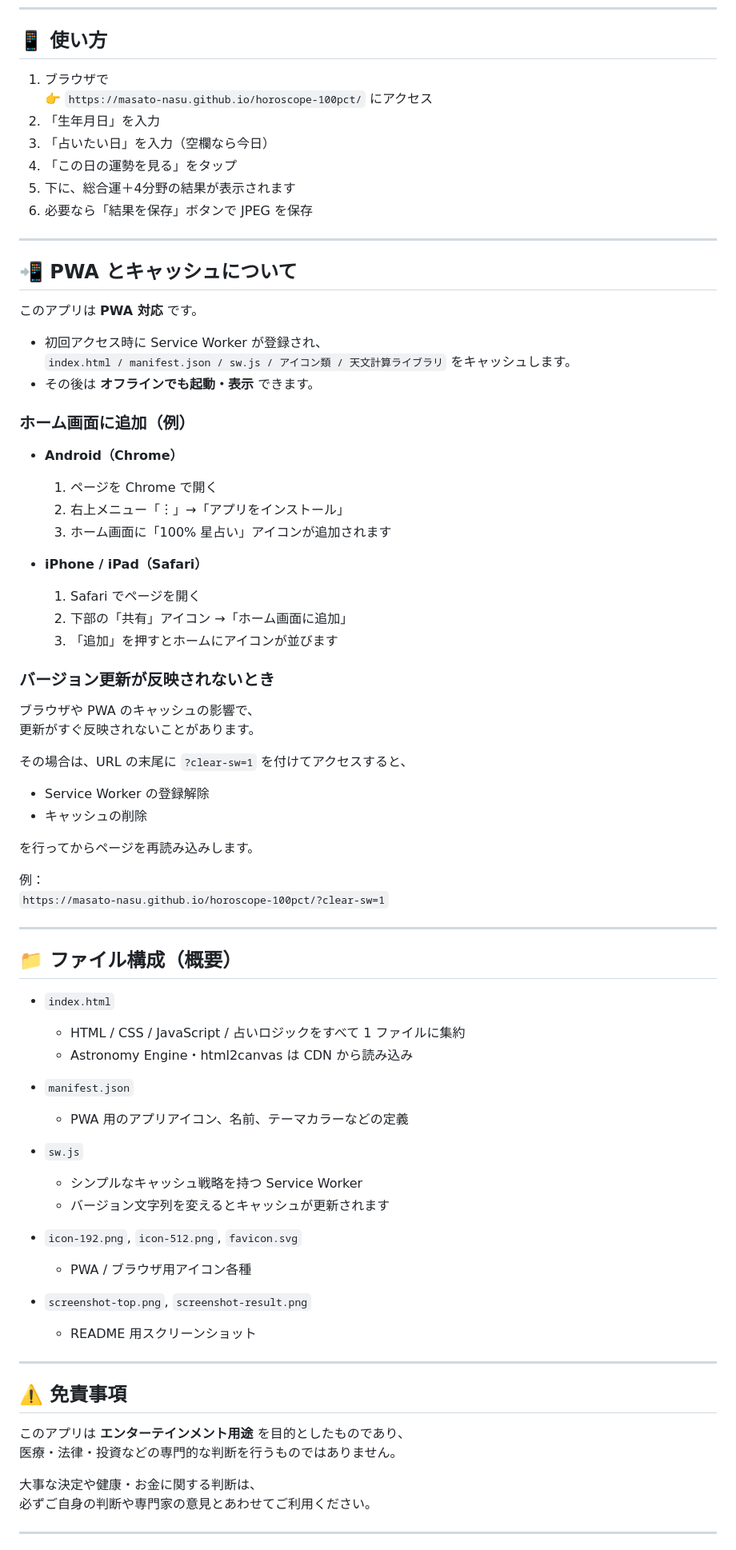
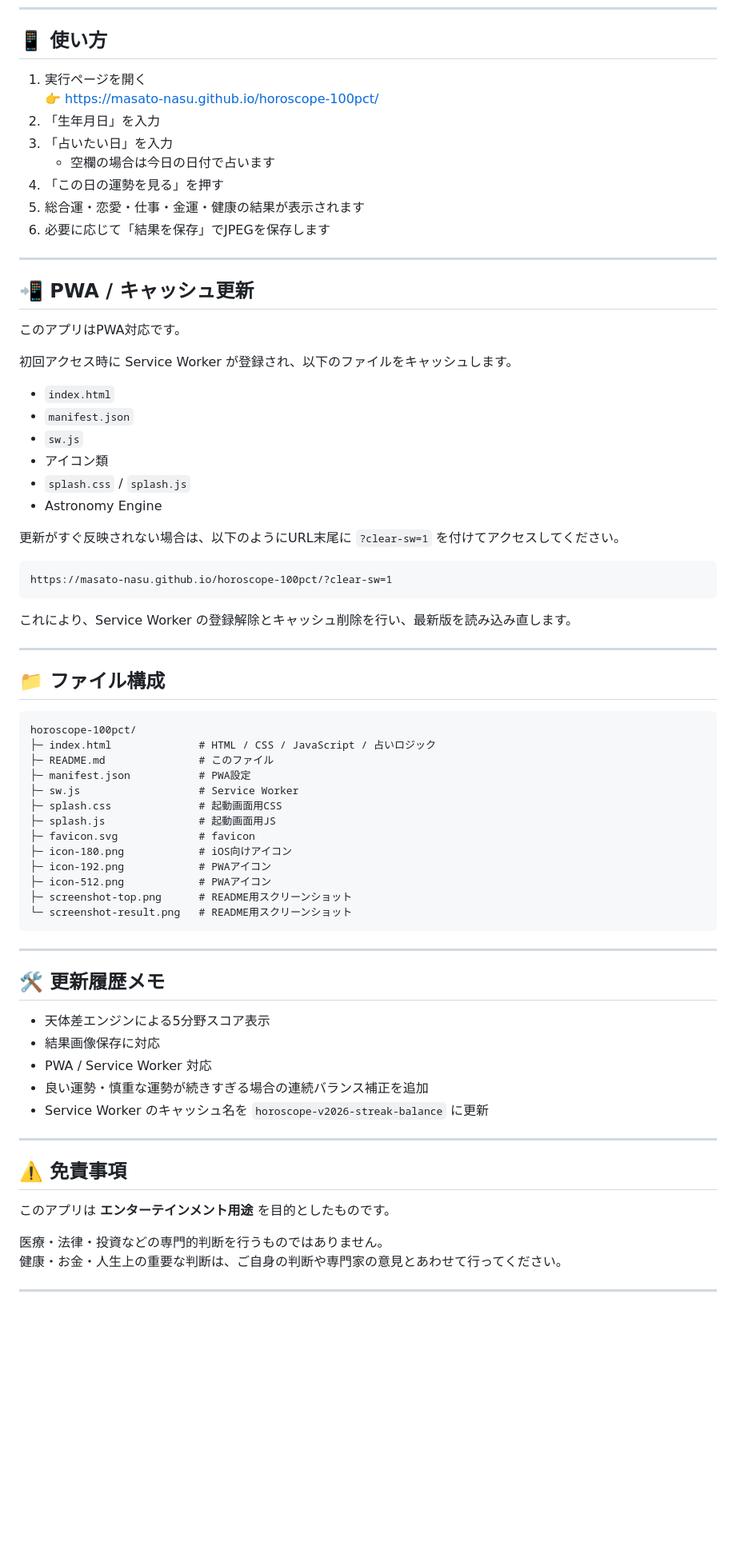
Before and after one commit to Masato-Nasu/horoscope-100pct, a Markdown page: README.md, the part around one of its changes. Shown at 80% size. Rendered like a GitHub page; blank space fills up the shorter version.

````diff
--- a/README.md
+++ b/README.md
@@ -159,81 +176,76 @@
 
 ## 📱 使い方
 
-1. ブラウザで
-   👉 `https://masato-nasu.github.io/horoscope-100pct/` にアクセス
+1. 実行ページを開く
+   👉 https://masato-nasu.github.io/horoscope-100pct/
 2. 「生年月日」を入力
-3. 「占いたい日」を入力（空欄なら今日）
-4. 「この日の運勢を見る」をタップ
-5. 下に、総合運＋4分野の結果が表示されます
-6. 必要なら「結果を保存」ボタンで JPEG を保存
+3. 「占いたい日」を入力
+   - 空欄の場合は今日の日付で占います
+4. 「この日の運勢を見る」を押す
+5. 総合運・恋愛・仕事・金運・健康の結果が表示されます
+6. 必要に応じて「結果を保存」でJPEGを保存します
 
 ---
 
-## 📲 PWA とキャッシュについて
+## 📲 PWA / キャッシュ更新
 
-このアプリは **PWA 対応** です。
+このアプリはPWA対応です。
 
-- 初回アクセス時に Service Worker が登録され、
-  `index.html / manifest.json / sw.js / アイコン類 / 天文計算ライブラリ` をキャッシュします。
-- その後は **オフラインでも起動・表示** できます。
+初回アクセス時に Service Worker が登録され、以下のファイルをキャッシュします。
 
-### ホーム画面に追加（例）
+- `index.html`
+- `manifest.json`
+- `sw.js`
+- アイコン類
+- `splash.css` / `splash.js`
+- Astronomy Engine
 
-- **Android（Chrome）**
-  1. ページを Chrome で開く
-  2. 右上メニュー「︙」→「アプリをインストール」
-  3. ホーム画面に「100% 星占い」アイコンが追加されます
+更新がすぐ反映されない場合は、以下のようにURL末尾に `?clear-sw=1` を付けてアクセスしてください。
 
-- **iPhone / iPad（Safari）**
-  1. Safari でページを開く
-  2. 下部の「共有」アイコン →「ホーム画面に追加」
-  3. 「追加」を押すとホームにアイコンが並びます
+```text
+https://masato-nasu.github.io/horoscope-100pct/?clear-sw=1
+```
 
-### バージョン更新が反映されないとき
-
-ブラウザや PWA のキャッシュの影響で、
-更新がすぐ反映されないことがあります。
-
-その場合は、URL の末尾に `?clear-sw=1` を付けてアクセスすると、
-
-- Service Worker の登録解除
-- キャッシュの削除
-
-を行ってからページを再読み込みします。
-
-例：
-`https://masato-nasu.github.io/horoscope-100pct/?clear-sw=1`
+これにより、Service Worker の登録解除とキャッシュ削除を行い、最新版を読み込み直します。
 
 ---
 
-## 📁 ファイル構成（概要）
+## 📁 ファイル構成
 
-- `index.html`
-  - HTML / CSS / JavaScript / 占いロジックをすべて 1 ファイルに集約
-  - Astronomy Engine・html2canvas は CDN から読み込み
+```text
+horoscope-100pct/
+├─ index.html              # HTML / CSS / JavaScript / 占いロジック
+├─ README.md               # このファイル
+├─ manifest.json           # PWA設定
+├─ sw.js                   # Service Worker
+├─ splash.css              # 起動画面用CSS
+├─ splash.js               # 起動画面用JS
+├─ favicon.svg             # favicon
+├─ icon-180.png            # iOS向けアイコン
+├─ icon-192.png            # PWAアイコン
+├─ icon-512.png            # PWAアイコン
+├─ screenshot-top.png      # README用スクリーンショット
+└─ screenshot-result.png   # README用スクリーンショット
+```
 
-- `manifest.json`
-  - PWA 用のアプリアイコン、名前、テーマカラーなどの定義
+---
 
-- `sw.js`
-  - シンプルなキャッシュ戦略を持つ Service Worker
-  - バージョン文字列を変えるとキャッシュが更新されます
+## 🛠 更新履歴メモ
 
-- `icon-192.png`, `icon-512.png`, `favicon.svg`
-  - PWA / ブラウザ用アイコン各種
-
-- `screenshot-top.png`, `screenshot-result.png`
-  - README 用スクリーンショット
+- 天体差エンジンによる5分野スコア表示
+- 結果画像保存に対応
+- PWA / Service Worker 対応
+- 良い運勢・慎重な運勢が続きすぎる場合の連続バランス補正を追加
+- Service Worker のキャッシュ名を `horoscope-v2026-streak-balance` に更新
 
 ---
 
 ## ⚠️ 免責事項
 
-このアプリは **エンターテインメント用途** を目的としたものであり、
-医療・法律・投資などの専門的な判断を行うものではありません。
+このアプリは **エンターテインメント用途** を目的としたものです。
 
-大事な決定や健康・お金に関する判断は、
-必ずご自身の判断や専門家の意見とあわせてご利用ください。
+医療・法律・投資などの専門的判断を行うものではありません。
+健康・お金・人生上の重要な判断は、ご自身の判断や専門家の意見とあわせて行ってください。
 
 ---
 
````
Also changed, not shown: other parts of README.md (+117 -101 lines).
